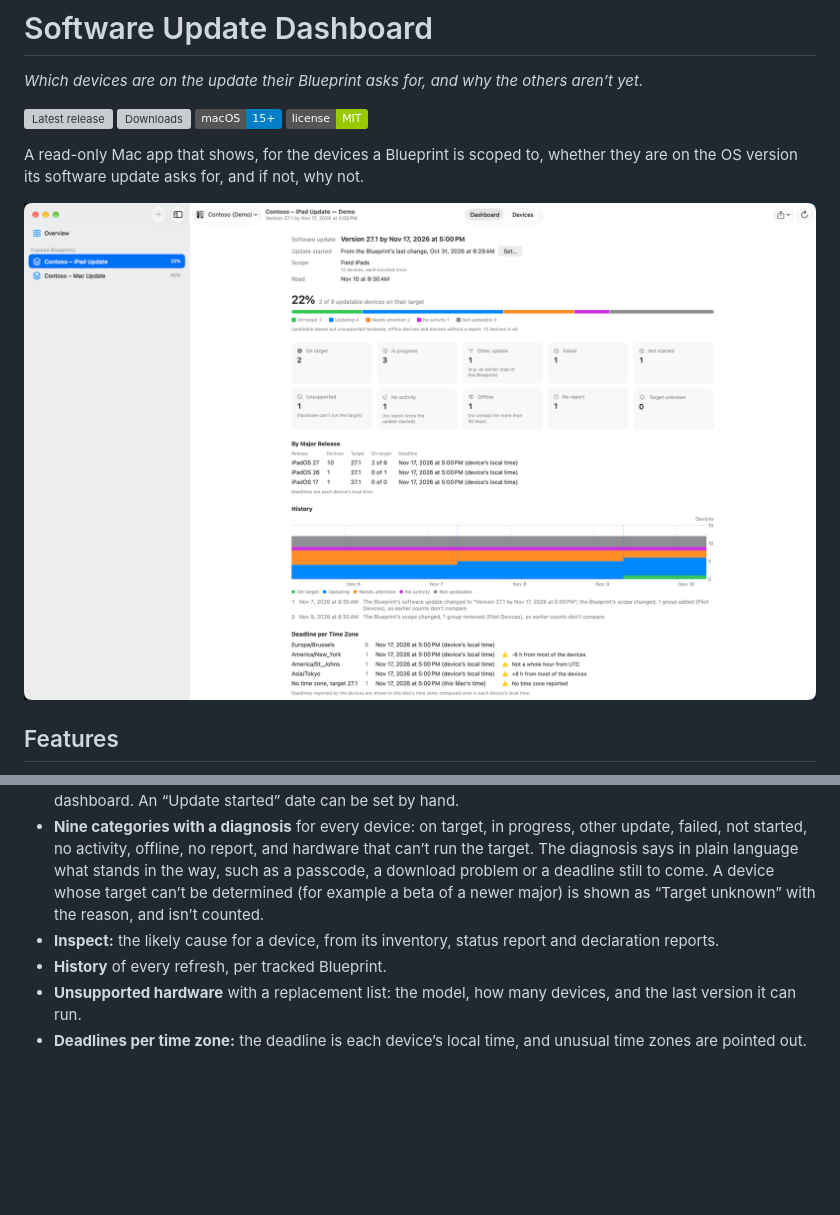
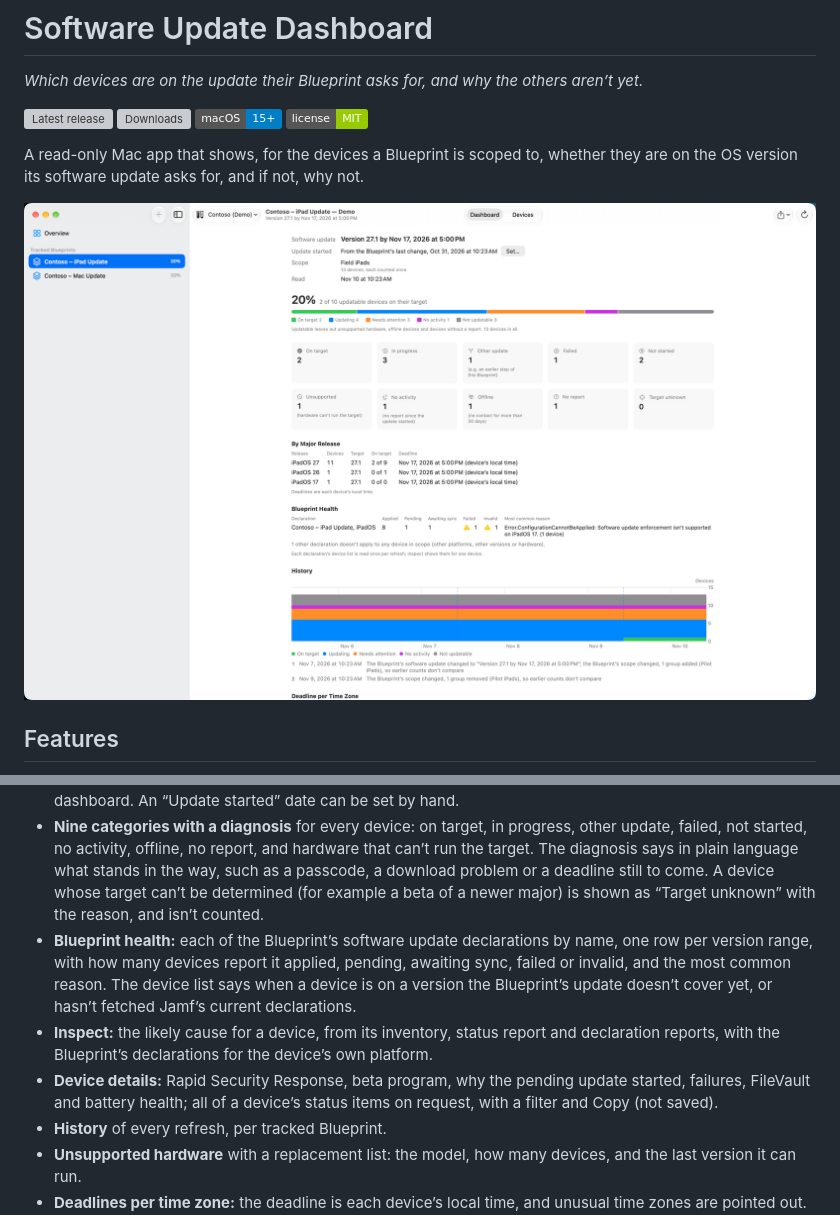
Before and after one commit to JordyThery/Software-Update-Dashboard, a Markdown page: README.md, 2 parts joined by grey strips. GitHub-like rendering; pictures changed too: docs/screenshot.png; badges without logos; blank space fills up the shorter version; grey boxes are pictures that could not be loaded.

```diff
--- a/README.md
+++ b/README.md
@@ -20,7 +20,9 @@ A read-only Mac app that shows, for the devices a Blueprint is scoped to, whethe
 - **Tracked Blueprints:** a Blueprint with a software update; its devices are those of the groups it’s scoped to, iPads, iPhones and Macs together, each counted once. Scope changes show in the history. Compare with any group to see which of its devices the Blueprint doesn’t reach.
 - **A target per device:** a specific version, the newest release, or the newest minor release of the device’s own major, from Apple’s release data. A release is the target from the day Apple posts it publicly; the Blueprint’s delay only sets the deadline, in the device’s local time. A table per platform and major release on the dashboard. An “Update started” date can be set by hand.
 - **Nine categories with a diagnosis** for every device: on target, in progress, other update, failed, not started, no activity, offline, no report, and hardware that can’t run the target. The diagnosis says in plain language what stands in the way, such as a passcode, a download problem or a deadline still to come. A device whose target can’t be determined (for example a beta of a newer major) is shown as “Target unknown” with the reason, and isn’t counted.
-- **Inspect:** the likely cause for a device, from its inventory, status report and declaration reports.
+- **Blueprint health:** each of the Blueprint’s software update declarations by name, one row per version range, with how many devices report it applied, pending, awaiting sync, failed or invalid, and the most common reason. The device list says when a device is on a version the Blueprint’s update doesn’t cover yet, or hasn’t fetched Jamf’s current declarations.
+- **Inspect:** the likely cause for a device, from its inventory, status report and declaration reports, with the Blueprint’s declarations for the device’s own platform.
+- **Device details:** Rapid Security Response, beta program, why the pending update started, failures, FileVault and battery health; all of a device’s status items on request, with a filter and Copy (not saved).
 - **History** of every refresh, per tracked Blueprint.
 - **Unsupported hardware** with a replacement list: the model, how many devices, and the last version it can run.
 - **Deadlines per time zone:** the deadline is each device’s local time, and unusual time zones are pointed out. Jamf Pro has no time zone for Macs, so a Mac’s computed deadline is measured in this Mac’s time zone. A downloaded update counts as stuck 4 hours after its deadline, and an install as long after 4 hours; status times are read in the connection’s Jamf Pro server time zone, so set that zone correctly.
```
Also changed, not shown: CHANGELOG.md (+1 -1 lines), docs/PLAN.md (+5 -1 lines), docs/screenshot-devices.png, docs/screenshot-overview.png, 1 other file.
